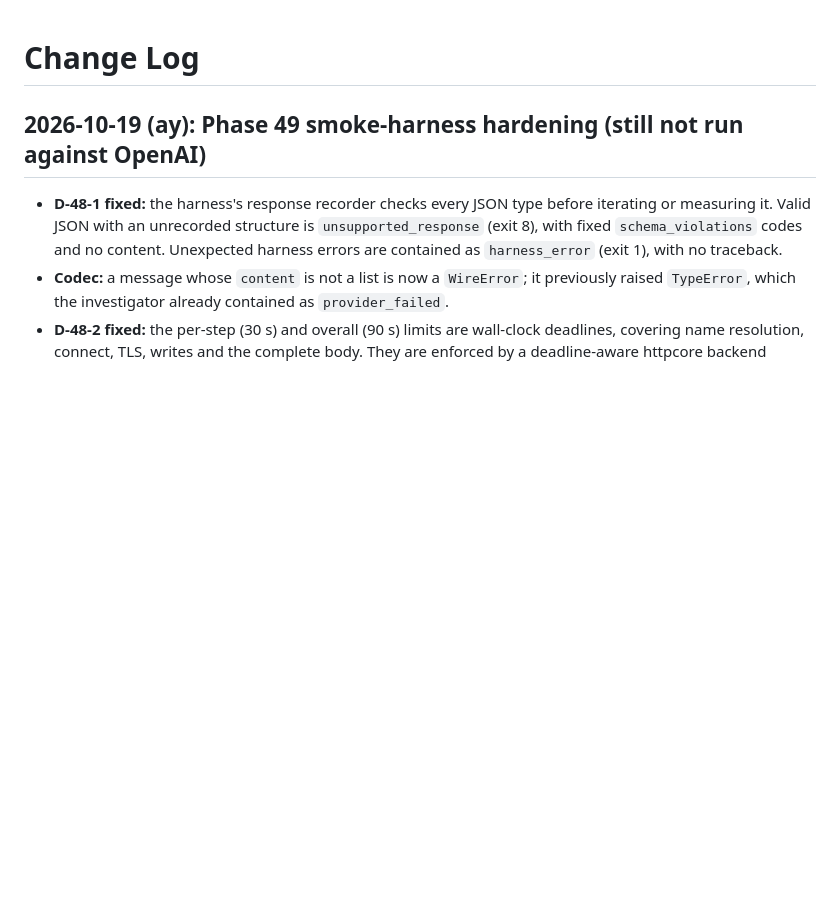
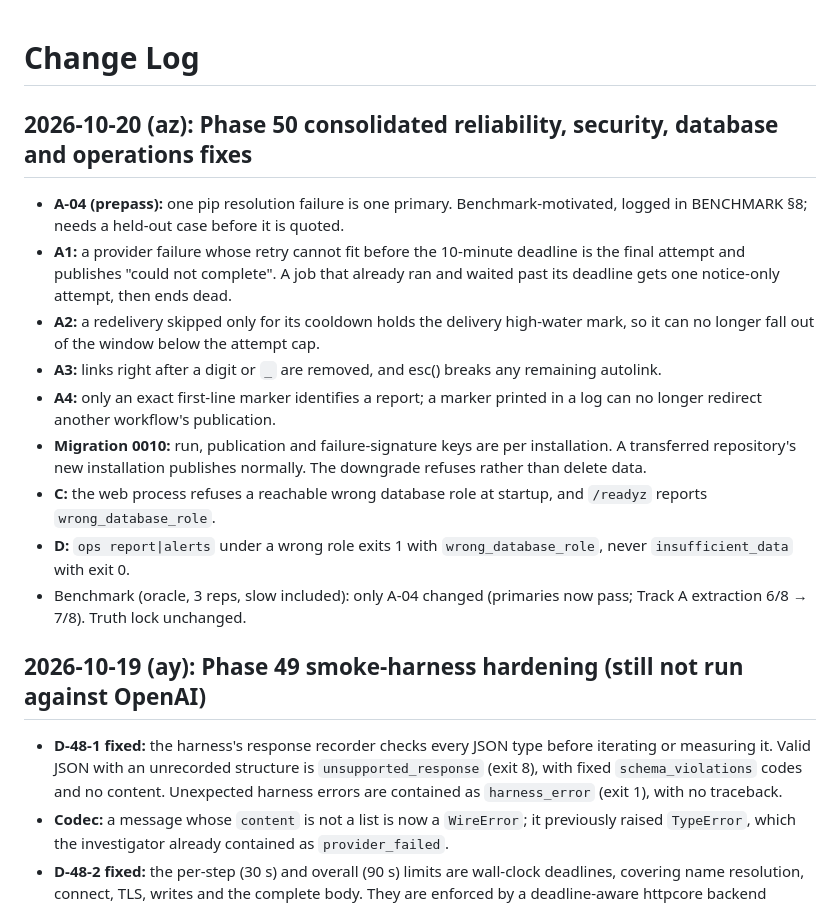
Before and after one commit to Rarebuffalo/tracewise, a Markdown page: docs/CHANGELOG.md, the part around the change. Drawn GitHub-style; blank space fills up the shorter version.

Commit message:
docs: Phase 50 change log
Co-Authored-By: Claude Opus 5.5 <noreply@anthropic.com>

```diff
--- a/docs/CHANGELOG.md
+++ b/docs/CHANGELOG.md
@@ -1,4 +1,16 @@
 # Change Log
+
+## 2026-10-20 (az): Phase 50 consolidated reliability, security, database and operations fixes
+
+- **A-04 (prepass):** one pip resolution failure is one primary. Benchmark-motivated, logged in BENCHMARK §8; needs a held-out case before it is quoted.
+- **A1:** a provider failure whose retry cannot fit before the 10-minute deadline is the final attempt and publishes "could not complete". A job that already ran and waited past its deadline gets one notice-only attempt, then ends dead.
+- **A2:** a redelivery skipped only for its cooldown holds the delivery high-water mark, so it can no longer fall out of the window below the attempt cap.
+- **A3:** links right after a digit or `_` are removed, and esc() breaks any remaining autolink.
+- **A4:** only an exact first-line marker identifies a report; a marker printed in a log can no longer redirect another workflow's publication.
+- **Migration 0010:** run, publication and failure-signature keys are per installation. A transferred repository's new installation publishes normally. The downgrade refuses rather than delete data.
+- **C:** the web process refuses a reachable wrong database role at startup, and `/readyz` reports `wrong_database_role`.
+- **D:** `ops report|alerts` under a wrong role exits 1 with `wrong_database_role`, never `insufficient_data` with exit 0.
+- Benchmark (oracle, 3 reps, slow included): only A-04 changed (primaries now pass; Track A extraction 6/8 → 7/8). Truth lock unchanged.
 
 ## 2026-10-19 (ay): Phase 49 smoke-harness hardening (still not run against OpenAI)
 
```
